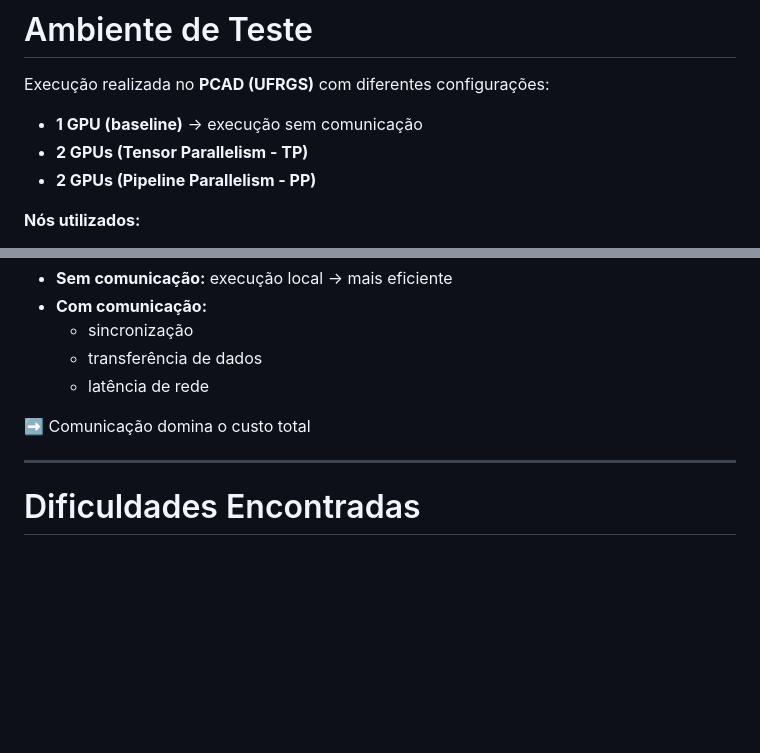
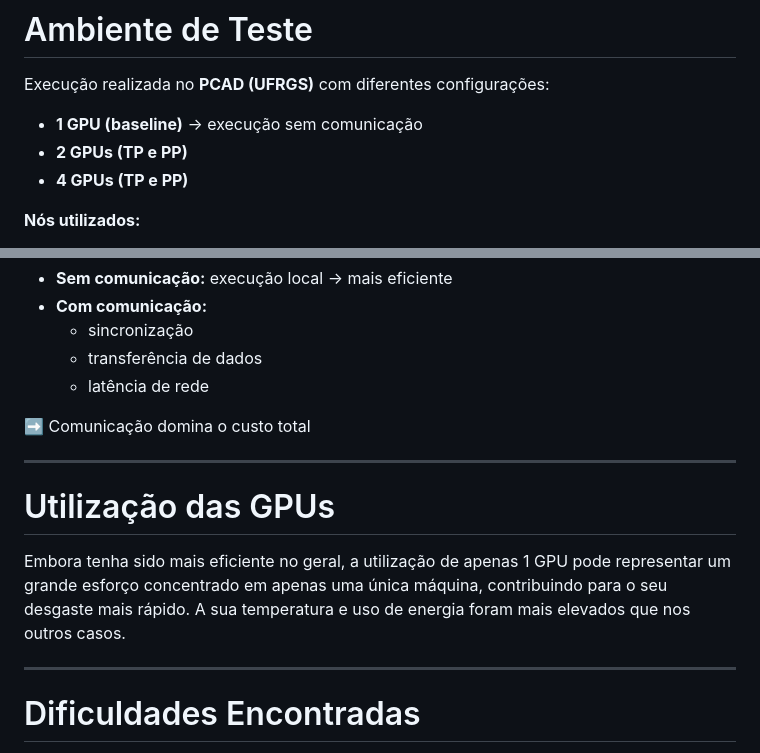
Before and after one commit to matregnago/comp-sys-perf-analysis, a Markdown page: slides/entrega_parcial/entrega_parcial.md, 2 parts joined by grey strips. Drawn GitHub-style; blank space fills up the shorter version.

```diff
--- a/slides/entrega_parcial/entrega_parcial.md
+++ b/slides/entrega_parcial/entrega_parcial.md
@@ -41,8 +41,8 @@ UFRGS — CMP223 — Análise de Desempenho
 Execução realizada no **PCAD (UFRGS)** com diferentes configurações:
 
 - **1 GPU (baseline)** → execução sem comunicação
-- **2 GPUs (Tensor Parallelism - TP)**
-- **2 GPUs (Pipeline Parallelism - PP)**
+- **2 GPUs (TP e PP)**
+- **4 GPUs (TP e PP)**
 
 **Nós utilizados:**
 - Tupi (principal)
@@ -193,6 +193,12 @@ Diferença principal entre cenários:
 
 ---
 
+# Utilização das GPUs
+
+Embora tenha sido mais eficiente no geral, a utilização de apenas 1 GPU pode representar um grande esforço concentrado em apenas uma única máquina, contribuindo para o seu desgaste mais rápido. A sua temperatura e uso de energia foram mais elevados que nos outros casos.
+
+---
+
 # Dificuldades Encontradas
 
 - Acesso limitado a algumas máquinas
```
